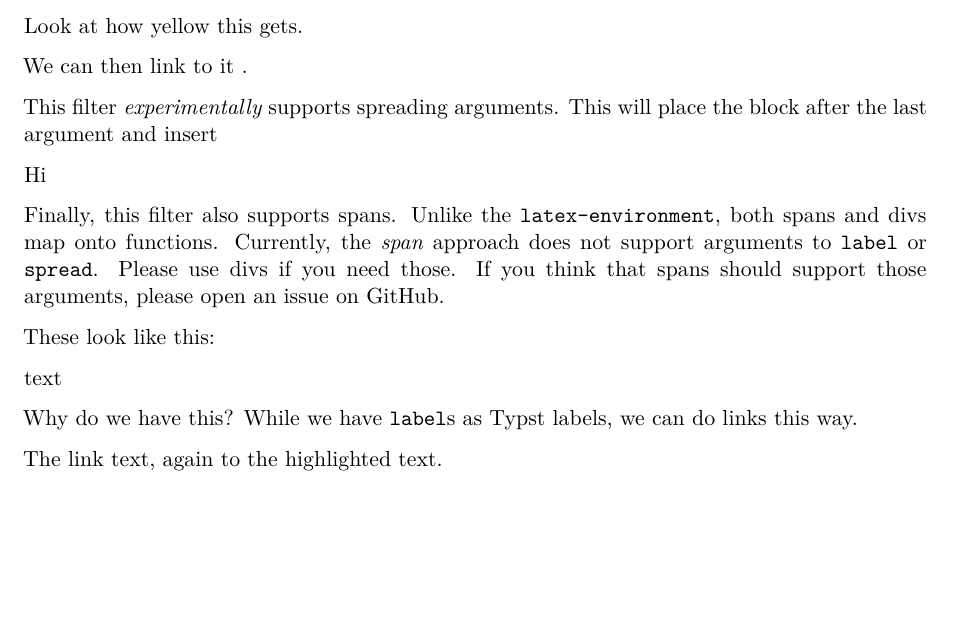
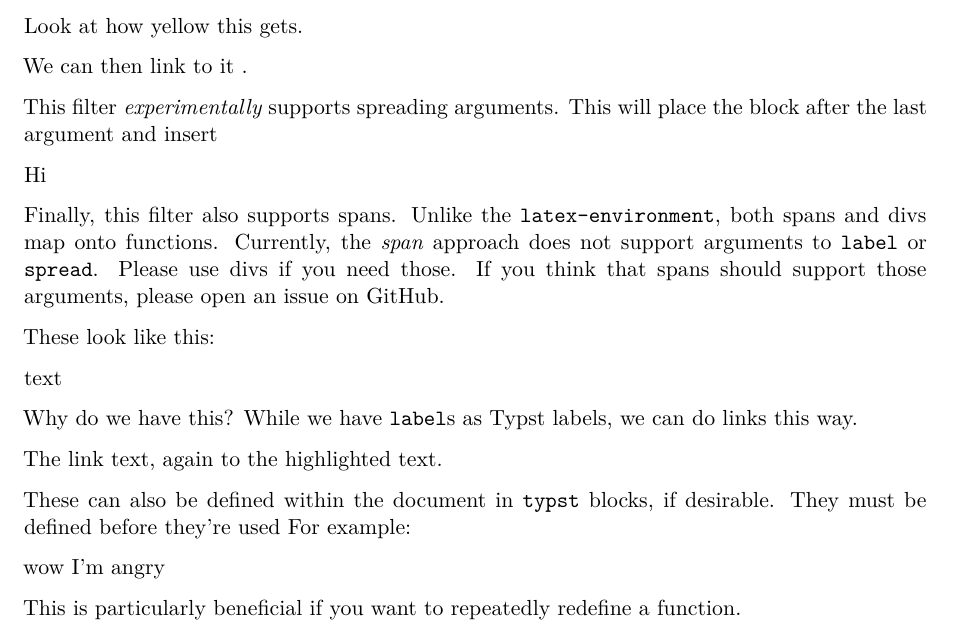
Before and after one commit to christopherkenny/typst-function, a Quarto document (example.qmd): part of the page, cut so that both start at the same text, the shorter picture padded with empty space. Rendered offline with R 4.5, knitr and Pandoc in place of Quarto, then LaTeX, with nearby package versions; drawn as R Markdown's standard PDF in place of the format the file asks for.

Commit message:
close #1

````diff
--- a/example.qmd
+++ b/example.qmd
@@ -11,6 +11,7 @@ functions:
   - highlight
   - stack
   - link
+  - highlight-red
 ---
 
 This filter allows you to use Typst functions using divs from Quarto.
@@ -75,3 +76,14 @@ Why do we have this?
 While we have `label`s as Typst labels, we can do links this way.
 
 [The link text]{.link arguments=<block-highlight>}, again to the highlighted text.
+
+These can also be defined within the document in `typst` blocks, if desirable.
+They must be defined before they're used
+For example:
+
+```{=typst}
+#let highlight-red(body) = highlight(fill: red, body)
+```
+[wow I'm angry]{.highlight-red}
+
+This is particularly beneficial if you want to repeatedly redefine a function.
````
Also changed, not shown: README.md.
